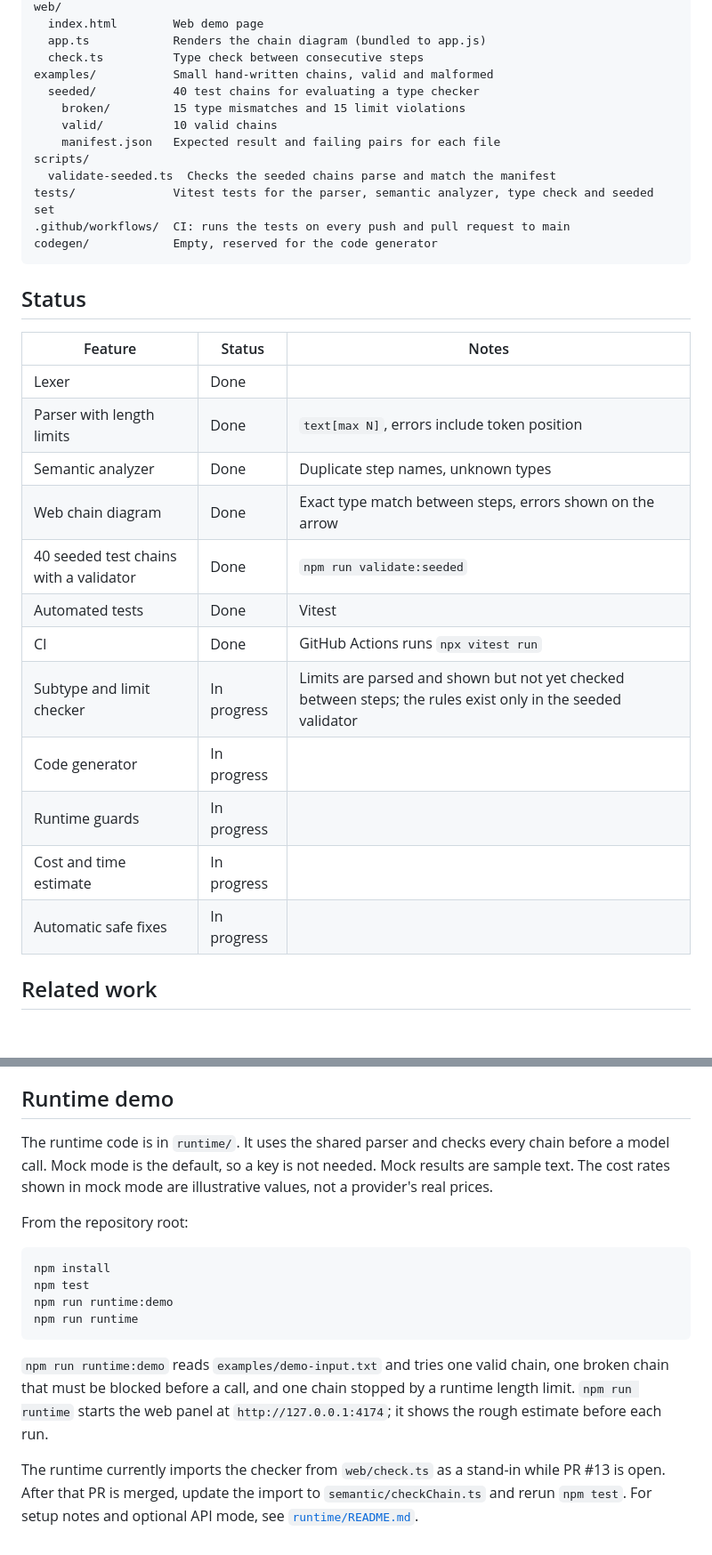
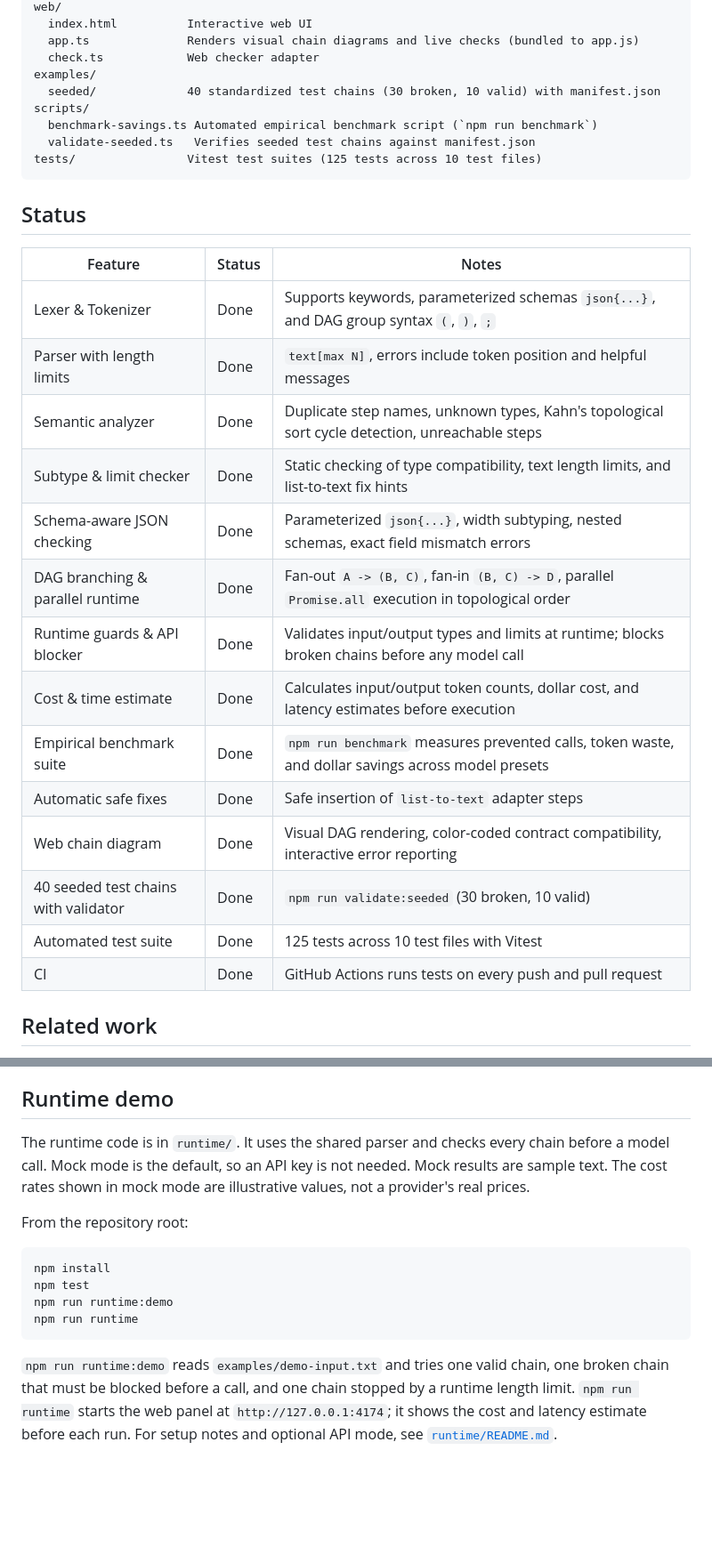
Before and after one commit to manya-singh7/PromptLang, a Markdown page: README.md, 2 parts joined by grey strips. Shown at 89% size. Drawn GitHub-style; blank space fills up the shorter version.

````diff
--- a/README.md
+++ b/README.md
@@ -88,35 +154,33 @@ parser/
 web/
-  index.html        Web demo page
-  app.ts            Renders the chain diagram (bundled to app.js)
-  check.ts          Type check between consecutive steps
-examples/           Small hand-written chains, valid and malformed
-  seeded/           40 test chains for evaluating a type checker
-    broken/         15 type mismatches and 15 limit violations
-    valid/          10 valid chains
-    manifest.json   Expected result and failing pairs for each file
+  index.html          Interactive web UI
+  app.ts              Renders visual chain diagrams and live checks (bundled to app.js)
+  check.ts            Web checker adapter
+examples/
+  seeded/             40 standardized test chains (30 broken, 10 valid) with manifest.json
 scripts/
-  validate-seeded.ts  Checks the seeded chains parse and match the manifest
-tests/              Vitest tests for the parser, semantic analyzer, type check and seeded set
-.github/workflows/  CI: runs the tests on every push and pull request to main
-codegen/            Empty, reserved for the code generator
+  benchmark-savings.ts Automated empirical benchmark script (`npm run benchmark`)
+  validate-seeded.ts   Verifies seeded test chains against manifest.json
+tests/                Vitest test suites (125 tests across 10 test files)
 ```
 
 ## Status
 
 | Feature | Status | Notes |
 | --- | --- | --- |
-| Lexer | Done | |
-| Parser with length limits | Done | `text[max N]`, errors include token position |
-| Semantic analyzer | Done | Duplicate step names, unknown types |
-| Web chain diagram | Done | Exact type match between steps, errors shown on the arrow |
-| 40 seeded test chains with a validator | Done | `npm run validate:seeded` |
-| Automated tests | Done | Vitest |
-| CI | Done | GitHub Actions runs `npx vitest run` |
-| Subtype and limit checker | In progress | Limits are parsed and shown but not yet checked between steps; the rules exist only in the seeded validator |
-| Code generator | In progress | |
-| Runtime guards | In progress | |
-| Cost and time estimate | In progress | |
-| Automatic safe fixes | In progress | |
+| Lexer & Tokenizer | Done | Supports keywords, parameterized schemas `json{...}`, and DAG group syntax `(`, `)`, `;` |
+| Parser with length limits | Done | `text[max N]`, errors include token position and helpful messages |
+| Semantic analyzer | Done | Duplicate step names, unknown types, Kahn's topological sort cycle detection, unreachable steps |
+| Subtype & limit checker | Done | Static checking of type compatibility, text length limits, and list-to-text fix hints |
+| Schema-aware JSON checking | Done | Parameterized `json{...}`, width subtyping, nested schemas, exact field mismatch errors |
+| DAG branching & parallel runtime | Done | Fan-out `A -> (B, C)`, fan-in `(B, C) -> D`, parallel `Promise.all` execution in topological order |
+| Runtime guards & API blocker | Done | Validates input/output types and limits at runtime; blocks broken chains before any model call |
+| Cost & time estimate | Done | Calculates input/output token counts, dollar cost, and latency estimates before execution |
+| Empirical benchmark suite | Done | `npm run benchmark` measures prevented calls, token waste, and dollar savings across model presets |
+| Automatic safe fixes | Done | Safe insertion of `list-to-text` adapter steps |
+| Web chain diagram | Done | Visual DAG rendering, color-coded contract compatibility, interactive error reporting |
+| 40 seeded test chains with validator | Done | `npm run validate:seeded` (30 broken, 10 valid) |
+| Automated test suite | Done | 125 tests across 10 test files with Vitest |
+| CI | Done | GitHub Actions runs tests on every push and pull request |
 
 ## Related work
 
@@ -134,7 +198,7 @@ codegen/            Empty, reserved for the code generator
 
 ## Runtime demo
 
-The runtime code is in `runtime/`. It uses the shared parser and checks every chain before a model call. Mock mode is the default, so a key is not needed. Mock results are sample text. The cost rates shown in mock mode are illustrative values, not a provider's real prices.
+The runtime code is in `runtime/`. It uses the shared parser and checks every chain before a model call. Mock mode is the default, so an API key is not needed. Mock results are sample text. The cost rates shown in mock mode are illustrative values, not a provider's real prices.
 
 From the repository root:
 
@@ -145,6 +209,4 @@ npm run runtime:demo
 npm run runtime
 ```
 
-`npm run runtime:demo` reads `examples/demo-input.txt` and tries one valid chain, one broken chain that must be blocked before a call, and one chain stopped by a runtime length limit. `npm run runtime` starts the web panel at `http://127.0.0.1:4174`; it shows the rough estimate before each run.
-
-The runtime currently imports the checker from `web/check.ts` as a stand-in while PR #13 is open. After that PR is merged, update the import to `semantic/checkChain.ts` and rerun `npm test`. For setup notes and optional API mode, see [`runtime/README.md`](runtime/README.md).
+`npm run runtime:demo` reads `examples/demo-input.txt` and tries one valid chain, one broken chain that must be blocked before a call, and one chain stopped by a runtime length limit. `npm run runtime` starts the web panel at `http://127.0.0.1:4174`; it shows the cost and latency estimate before each run. For setup notes and optional API mode, see [`runtime/README.md`](runtime/README.md).
````
Also changed, not shown: other parts of README.md (+98 -32 lines).
